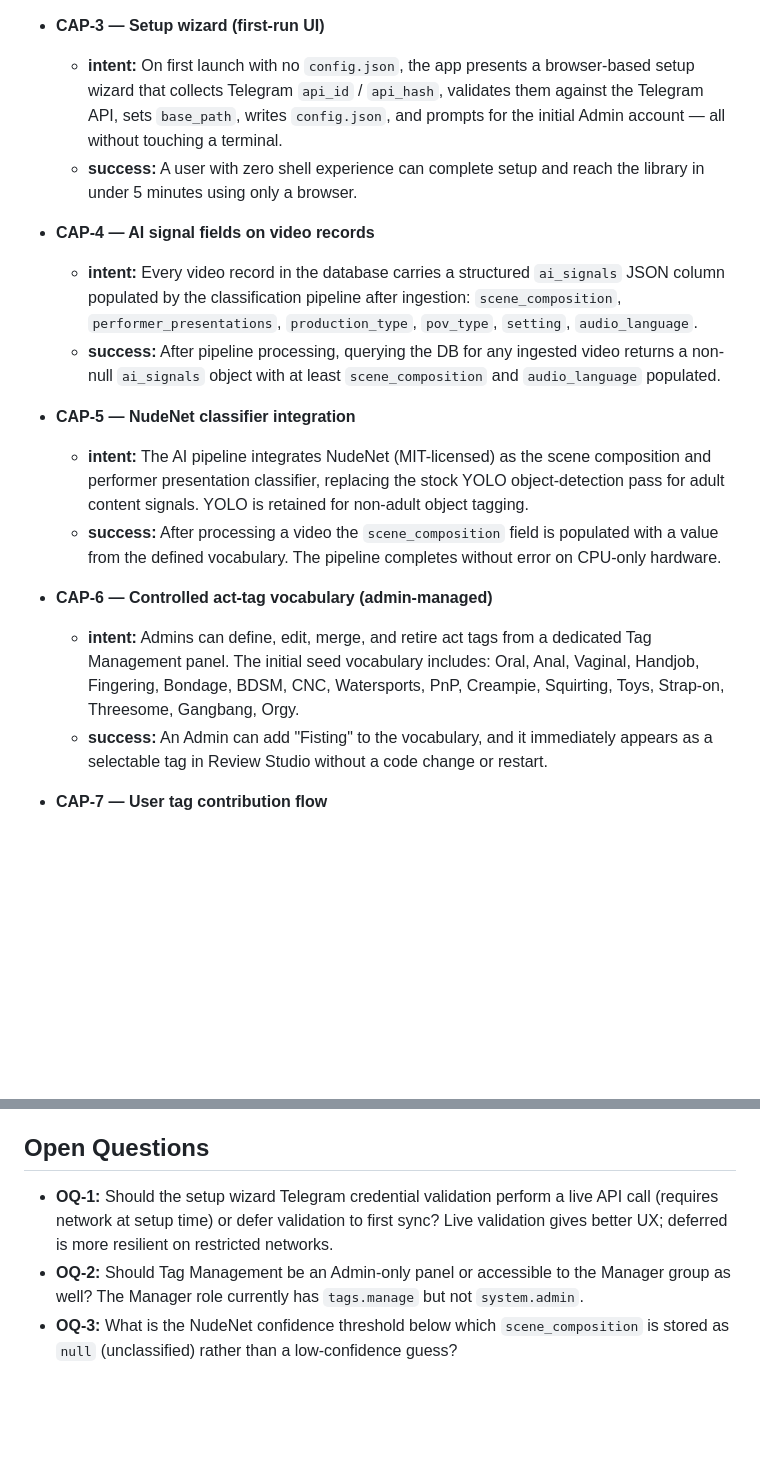
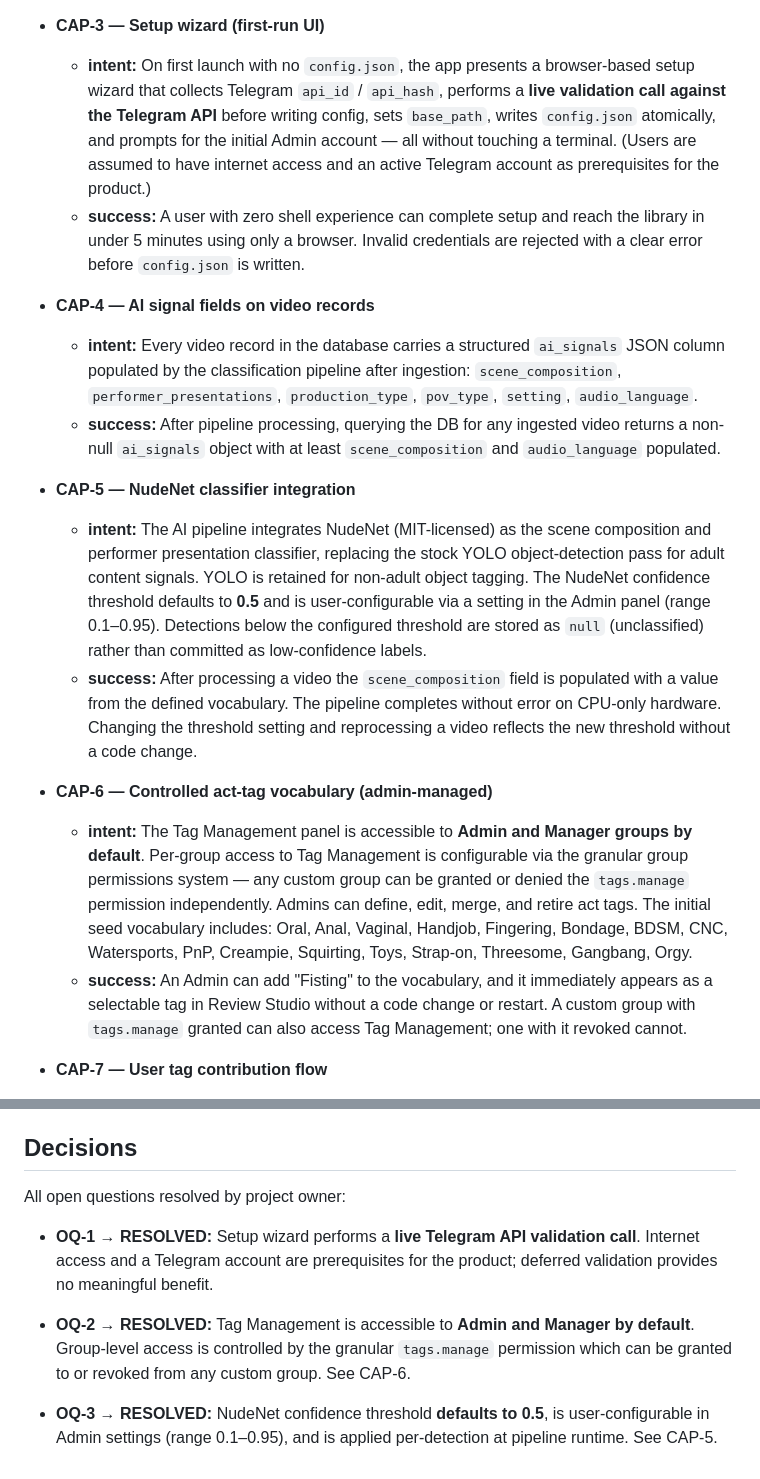
Before and after one commit to simgaymer/telesaved-ai, a Markdown page: docs/SPEC-phase1-foundation-classification.md, 2 parts joined by grey strips. GitHub-like rendering; blank space fills up the shorter version.

Commit message:
docs(spec): resolve OQ-1/OQ-2/OQ-3 — live API validation, tag mgmt permissions, NudeNet threshold default 0.5

```diff
--- a/docs/SPEC-phase1-foundation-classification.md
+++ b/docs/SPEC-phase1-foundation-classification.md
@@ -54,11 +54,14 @@ fine-tuning.
 
 - **CAP-3 — Setup wizard (first-run UI)**
   - **intent:** On first launch with no `config.json`, the app presents a browser-based
-    setup wizard that collects Telegram `api_id` / `api_hash`, validates them against
-    the Telegram API, sets `base_path`, writes `config.json`, and prompts for the
-    initial Admin account — all without touching a terminal.
+    setup wizard that collects Telegram `api_id` / `api_hash`, performs a **live
+    validation call against the Telegram API** before writing config, sets `base_path`,
+    writes `config.json` atomically, and prompts for the initial Admin account — all
+    without touching a terminal. (Users are assumed to have internet access and an
+    active Telegram account as prerequisites for the product.)
   - **success:** A user with zero shell experience can complete setup and reach the
-    library in under 5 minutes using only a browser.
+    library in under 5 minutes using only a browser. Invalid credentials are rejected
+    with a clear error before `config.json` is written.
 
 - **CAP-4 — AI signal fields on video records**
   - **intent:** Every video record in the database carries a structured `ai_signals`
@@ -73,18 +76,27 @@ fine-tuning.
   - **intent:** The AI pipeline integrates NudeNet (MIT-licensed) as the scene
     composition and performer presentation classifier, replacing the stock YOLO
     object-detection pass for adult content signals. YOLO is retained for non-adult
-    object tagging.
+    object tagging. The NudeNet confidence threshold defaults to **0.5** and is
+    user-configurable via a setting in the Admin panel (range 0.1–0.95). Detections
+    below the configured threshold are stored as `null` (unclassified) rather than
+    committed as low-confidence labels.
   - **success:** After processing a video the `scene_composition` field is populated
     with a value from the defined vocabulary. The pipeline completes without error on
-    CPU-only hardware.
+    CPU-only hardware. Changing the threshold setting and reprocessing a video
+    reflects the new threshold without a code change.
 
 - **CAP-6 — Controlled act-tag vocabulary (admin-managed)**
-  - **intent:** Admins can define, edit, merge, and retire act tags from a dedicated
-    Tag Management panel. The initial seed vocabulary includes: Oral, Anal, Vaginal,
-    Handjob, Fingering, Bondage, BDSM, CNC, Watersports, PnP, Creampie, Squirting,
-    Toys, Strap-on, Threesome, Gangbang, Orgy.
+  - **intent:** The Tag Management panel is accessible to **Admin and Manager groups
+    by default**. Per-group access to Tag Management is configurable via the granular
+    group permissions system — any custom group can be granted or denied the
+    `tags.manage` permission independently. Admins can define, edit, merge, and retire
+    act tags. The initial seed vocabulary includes: Oral, Anal, Vaginal, Handjob,
+    Fingering, Bondage, BDSM, CNC, Watersports, PnP, Creampie, Squirting, Toys,
+    Strap-on, Threesome, Gangbang, Orgy.
   - **success:** An Admin can add "Fisting" to the vocabulary, and it immediately
-    appears as a selectable tag in Review Studio without a code change or restart.
+    appears as a selectable tag in Review Studio without a code change or restart. A
+    custom group with `tags.manage` granted can also access Tag Management; one with
+    it revoked cannot.
 
 - **CAP-7 — User tag contribution flow**
   - **intent:** Any user with `tags.manage` permission can suggest a new act tag from
@@ -190,12 +202,18 @@ service runs as the `telesaved` system user.
 - `tag_mappings.json` will be seeded with the agreed default display tag mappings on
   first run if it does not already exist.
 
-## Open Questions
+## Decisions
 
-- **OQ-1:** Should the setup wizard Telegram credential validation perform a live API
-  call (requires network at setup time) or defer validation to first sync? Live
-  validation gives better UX; deferred is more resilient on restricted networks.
-- **OQ-2:** Should Tag Management be an Admin-only panel or accessible to the Manager
-  group as well? The Manager role currently has `tags.manage` but not `system.admin`.
-- **OQ-3:** What is the NudeNet confidence threshold below which `scene_composition`
-  is stored as `null` (unclassified) rather than a low-confidence guess?
+All open questions resolved by project owner:
+
+- **OQ-1 → RESOLVED:** Setup wizard performs a **live Telegram API validation call**.
+  Internet access and a Telegram account are prerequisites for the product; deferred
+  validation provides no meaningful benefit.
+
+- **OQ-2 → RESOLVED:** Tag Management is accessible to **Admin and Manager by
+  default**. Group-level access is controlled by the granular `tags.manage` permission
+  which can be granted to or revoked from any custom group. See CAP-6.
+
+- **OQ-3 → RESOLVED:** NudeNet confidence threshold **defaults to 0.5**, is
+  user-configurable in Admin settings (range 0.1–0.95), and is applied per-detection
+  at pipeline runtime. See CAP-5.
```
